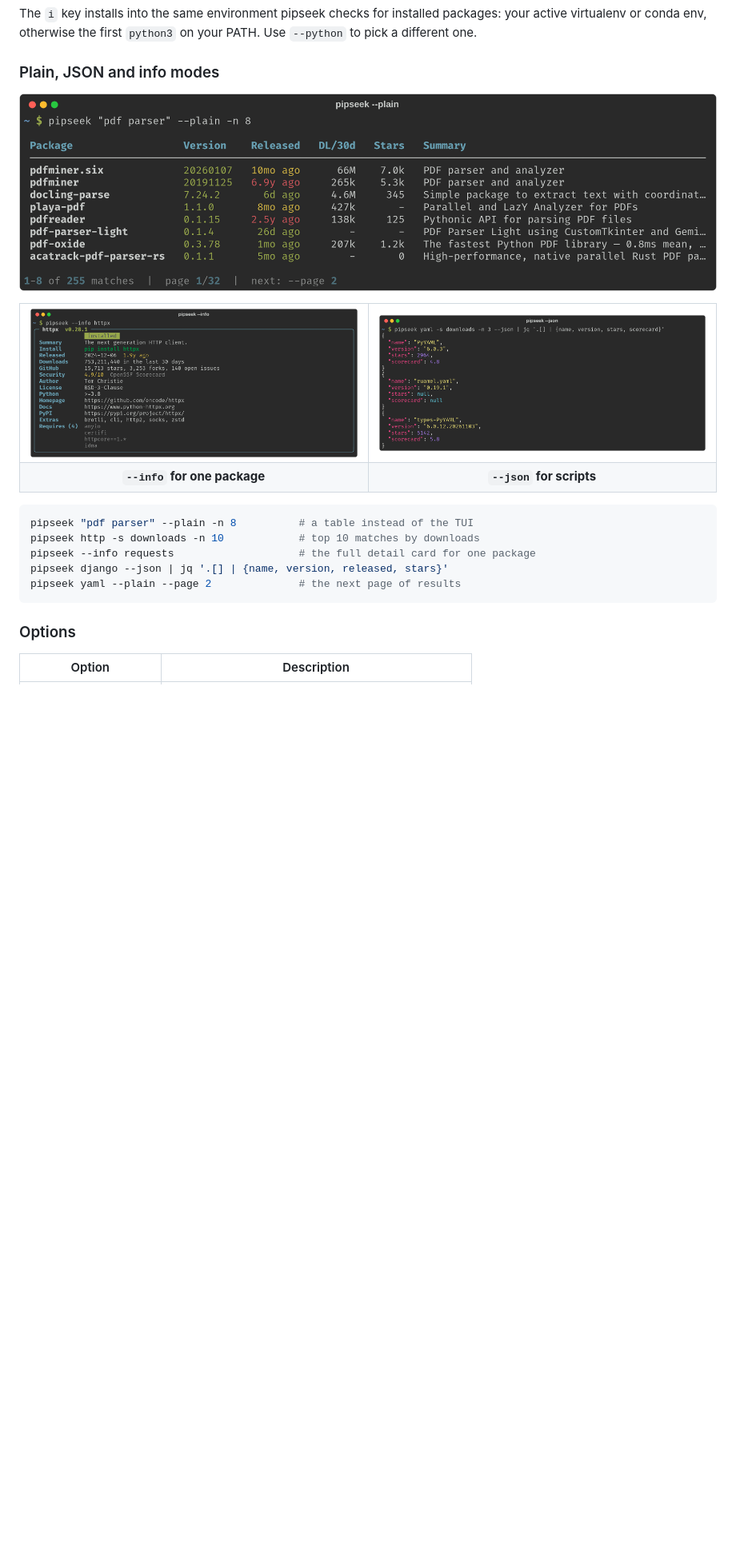
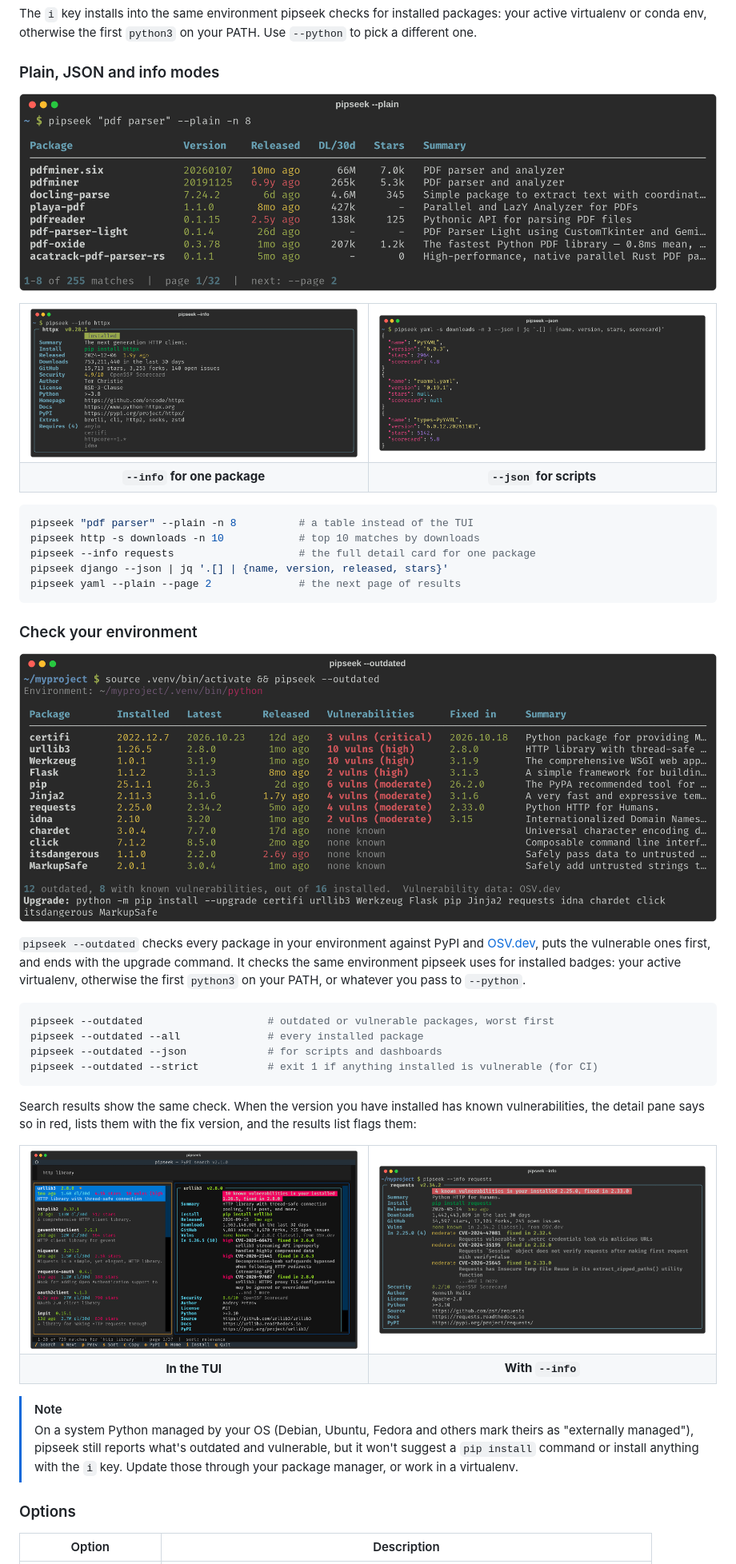
Before and after one commit to ohmybahgosh/pipseek, a Markdown page: README.md, the part around one of its changes. Shown at 80% size. Drawn GitHub-style; pictures changed too: assets/screenshots/cli-info-vulns.png (added), assets/screenshots/cli-outdated.png (added), assets/screenshots/tui-vulns.png (added); blank space fills up the shorter version.

````diff
--- a/README.md
+++ b/README.md
@@ -139,13 +142,13 @@ The `i` key installs into the same environment pipseek checks for installed pack
 ### Plain, JSON and info modes
 
 <p align="center">
-  <img src="assets/screenshots/cli-plain.png" width="100%" alt="pipseek pdf parser --plain -n 8: a table of pdfminer.six, pdfminer, docling-parse, playa-pdf and more, with version, release age, 30-day downloads, stars and summary" />
+  <img src="https://raw.githubusercontent.com/ohmybahgosh/pipseek/main/assets/screenshots/cli-plain.png" width="100%" alt="pipseek pdf parser --plain -n 8: a table of pdfminer.six, pdfminer, docling-parse, playa-pdf and more, with version, release age, 30-day downloads, stars and summary" />
 </p>
 
 <table>
   <tr>
-    <td width="50%"><img src="assets/screenshots/cli-info.png" alt="pipseek --info httpx: a detail card with installed badge, summary, install command, release date, 753 million downloads, 15,713 GitHub stars, a 4.9 Scorecard, author, license, links, extras and dependencies" /></td>
-    <td width="50%"><img src="assets/screenshots/cli-json.png" alt="pipseek yaml sorted by downloads with --json piped to jq, showing name, version, stars and scorecard for PyYAML, ruamel.yaml and types-PyYAML" /></td>
+    <td width="50%"><img src="https://raw.githubusercontent.com/ohmybahgosh/pipseek/main/assets/screenshots/cli-info.png" alt="pipseek --info httpx: a detail card with installed badge, summary, install command, release date, 753 million downloads, 15,713 GitHub stars, a 4.9 Scorecard, author, license, links, extras and dependencies" /></td>
+    <td width="50%"><img src="https://raw.githubusercontent.com/ohmybahgosh/pipseek/main/assets/screenshots/cli-json.png" alt="pipseek yaml sorted by downloads with --json piped to jq, showing name, version, stars and scorecard for PyYAML, ruamel.yaml and types-PyYAML" /></td>
   </tr>
   <tr>
     <td align="center"><b><code>--info</code> for one package</b></td>
@@ -161,6 +164,37 @@ pipseek django --json | jq '.[] | {name, version, released, stars}'
 pipseek yaml --plain --page 2              # the next page of results
 ```
 
+### Check your environment
+
+<p align="center">
+  <img src="https://raw.githubusercontent.com/ohmybahgosh/pipseek/main/assets/screenshots/cli-outdated.png" width="100%" alt="pipseek --outdated in a project virtualenv: certifi, urllib3, Werkzeug, Flask, pip, Jinja2, requests and idna listed with their known vulnerabilities and the version that fixes them, followed by outdated packages with none known, a summary line and the pip upgrade command" />
+</p>
+
+`pipseek --outdated` checks every package in your environment against PyPI and [OSV.dev](https://osv.dev), puts the vulnerable ones first, and ends with the upgrade command.  It checks the same environment pipseek uses for installed badges: your active virtualenv, otherwise the first `python3` on your PATH, or whatever you pass to `--python`.
+
+```bash
+pipseek --outdated                    # outdated or vulnerable packages, worst first
+pipseek --outdated --all              # every installed package
+pipseek --outdated --json             # for scripts and dashboards
+pipseek --outdated --strict           # exit 1 if anything installed is vulnerable (for CI)
+```
+
+Search results show the same check.  When the version you have installed has known vulnerabilities, the detail pane says so in red, lists them with the fix version, and the results list flags them:
+
+<table>
+  <tr>
+    <td width="50%"><img src="https://raw.githubusercontent.com/ohmybahgosh/pipseek/main/assets/screenshots/tui-vulns.png" alt="TUI search for http library with urllib3 selected: a red badge says 10 known vulnerabilities in the installed 1.26.5, fixed in 2.8.0, with the high-severity CVEs listed underneath" /></td>
+    <td width="50%"><img src="https://raw.githubusercontent.com/ohmybahgosh/pipseek/main/assets/screenshots/cli-info-vulns.png" alt="pipseek --info requests inside the virtualenv: a red badge for 4 known vulnerabilities in the installed 2.25.0, fixed in 2.33.0, none known in the latest 2.34.2, and the CVEs with their fix versions" /></td>
+  </tr>
+  <tr>
+    <td align="center"><b>In the TUI</b></td>
+    <td align="center"><b>With <code>--info</code></b></td>
+  </tr>
+</table>
+
+> [!NOTE]
+> On a system Python managed by your OS (Debian, Ubuntu, Fedora and others mark theirs as "externally managed"), pipseek still reports what's outdated and vulnerable, but it won't suggest a `pip install` command or install anything with the `i` key.  Update those through your package manager, or work in a virtualenv.
+
 ### Options
 
 | Option | Description |
````
Also changed, not shown: other parts of README.md (+27 -17 lines), CHANGELOG.md (+15 -0 lines), 11 other files.
